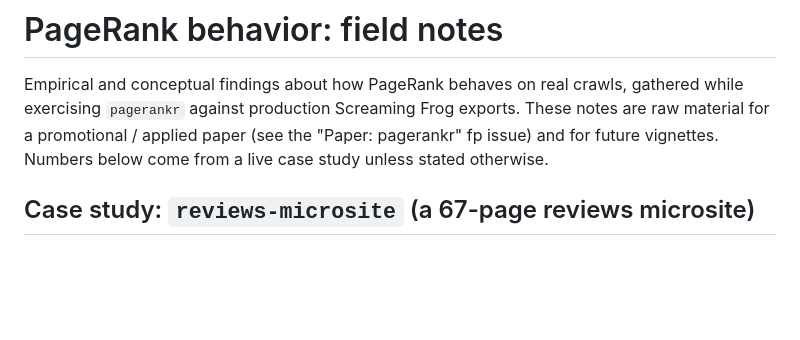
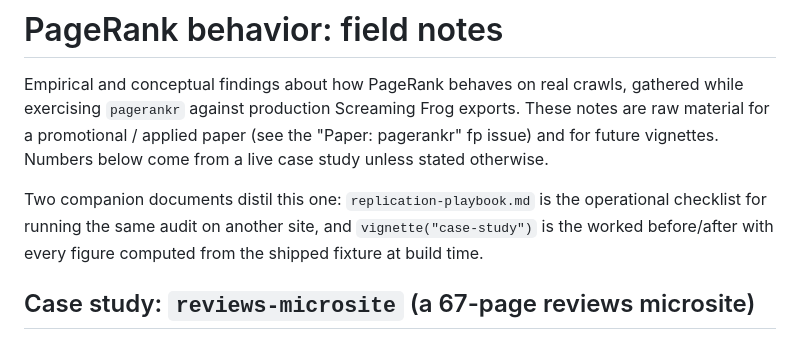
Before and after one commit to bart-turczynski/pagerankr, a Markdown page: notes/pagerank-behavior-field-notes.md, the part around the change. GitHub-like rendering; blank space fills up the shorter version.

```diff
--- a/notes/pagerank-behavior-field-notes.md
+++ b/notes/pagerank-behavior-field-notes.md
@@ -5,6 +5,11 @@ gathered while exercising `pagerankr` against production Screaming Frog exports.
 These notes are raw material for a promotional / applied paper (see the
 "Paper: pagerankr" fp issue) and for future vignettes. Numbers below come from a
 live case study unless stated otherwise.
+
+Two companion documents distil this one: `replication-playbook.md` is the
+operational checklist for running the same audit on another site, and
+`vignette("case-study")` is the worked before/after with every figure computed
+from the shipped fixture at build time.
 
 ## Case study: `reviews-microsite` (a 67-page reviews microsite)
 
```
Also changed, not shown: notes/replication-playbook.md (added, +227 -0 lines).
